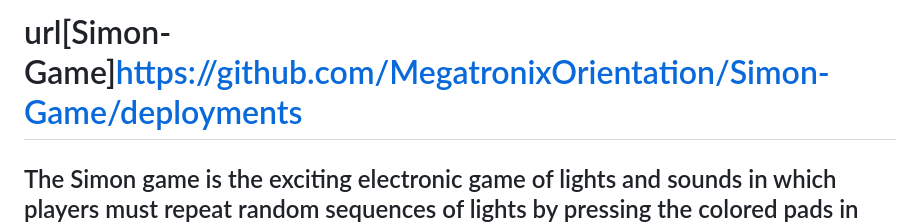
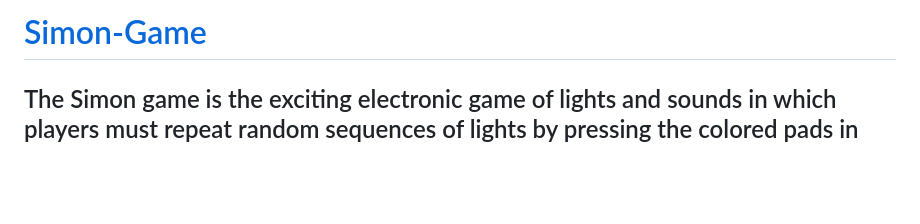
Before and after one commit to MegatronixOrientation/Simon-Game, a Markdown page: README.md, the part around the change. Drawn GitHub-style; blank space fills up the shorter version.

```diff
--- a/README.md
+++ b/README.md
@@ -1,4 +1,4 @@
-# url[Simon-Game]https://github.com/MegatronixOrientation/Simon-Game/deployments
+# [Simon-Game](https://github.com/MegatronixOrientation/Simon-Game/deployments)
 ## The Simon game is the exciting electronic game of lights and sounds in which players must repeat random sequences of lights by pressing the colored pads in the correct sequence
 
 Simon is a classic electronic memory game that tests your ability to remember and reproduce sequences of lights and sounds. The game consists of a round device with four colored buttons, each associated with a unique sound. Here are the basic rules and regulations for playing Simon:
```
